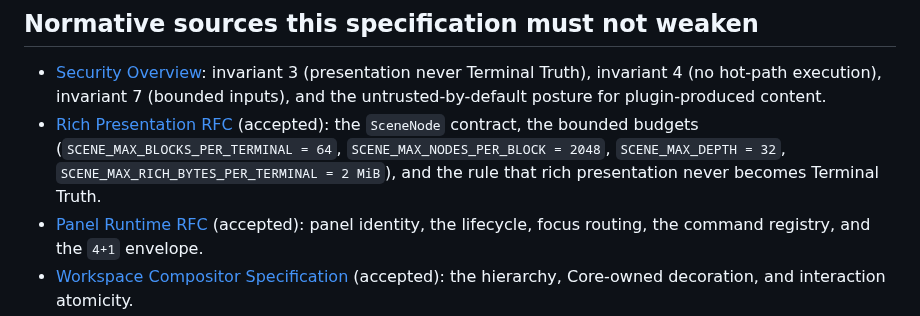
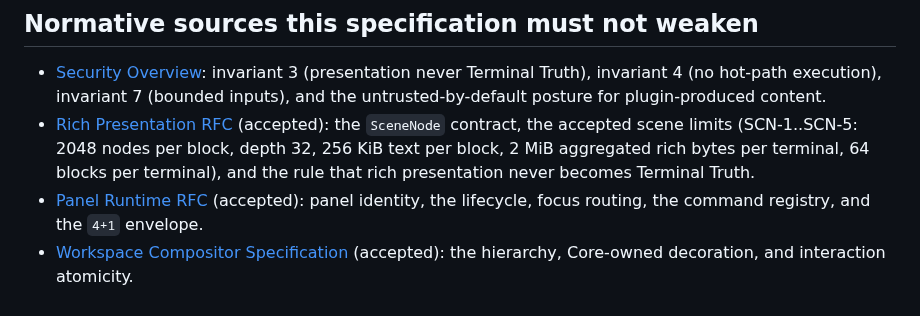
Before and after one commit to bitty-terminal/bitty-terminal-docs, a Markdown page: specifications/panel-content-scene-path-decision.md, the part around the change. Rendered like a GitHub page.

```diff
--- a/specifications/panel-content-scene-path-decision.md
+++ b/specifications/panel-content-scene-path-decision.md
@@ -52,10 +52,10 @@ accessibility semantics (draft, [Accessibility Baseline (Candidate)](accessibili
   execution), invariant 7 (bounded inputs), and the untrusted-by-default
   posture for plugin-produced content.
 - [Rich Presentation RFC](rich-presentation-rfc.md) (accepted): the `SceneNode`
-  contract, the bounded budgets (`SCENE_MAX_BLOCKS_PER_TERMINAL = 64`,
-  `SCENE_MAX_NODES_PER_BLOCK = 2048`, `SCENE_MAX_DEPTH = 32`,
-  `SCENE_MAX_RICH_BYTES_PER_TERMINAL = 2 MiB`), and the rule that rich
-  presentation never becomes Terminal Truth.
+  contract, the accepted scene limits (SCN-1..SCN-5: 2048 nodes per block,
+  depth 32, 256 KiB text per block, 2 MiB aggregated rich bytes per terminal,
+  64 blocks per terminal), and the rule that rich presentation never becomes
+  Terminal Truth.
 - [Panel Runtime RFC](panel-runtime-rfc.md) (accepted): panel identity, the
   lifecycle, focus routing, the command registry, and the `4+1` envelope.
 - [Workspace Compositor Specification](workspace-compositor.md) (accepted):
```
Also changed, not shown: specifications/chrome-surface-contract-candidate.md (+3 -2 lines), specifications/overlay-ownership-reconciliation.md (+3 -2 lines).
